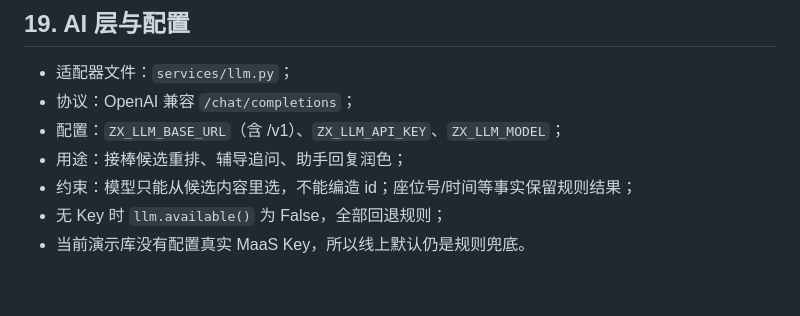
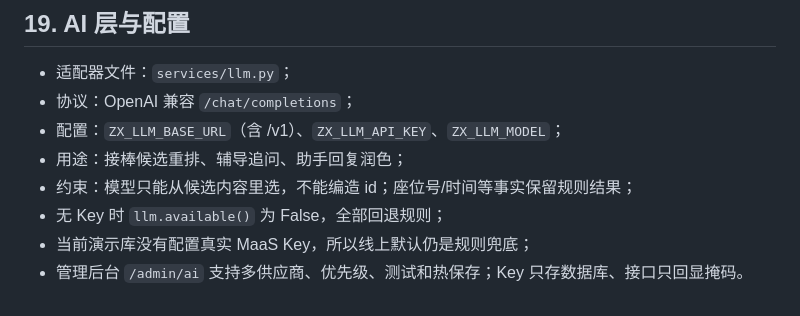
Before and after one commit to Noob-stupid/xide-campus-learning, a Markdown page: docs/交接文档.md, the part around the change. GitHub-like rendering.

```diff
--- a/docs/交接文档.md
+++ b/docs/交接文档.md
@@ -519,4 +519,5 @@ SQLite（本地）/ RDS MySQL（云上）
 - 用途：接棒候选重排、辅导追问、助手回复润色；
 - 约束：模型只能从候选内容里选，不能编造 id；座位号/时间等事实保留规则结果；
 - 无 Key 时 `llm.available()` 为 False，全部回退规则；
-- 当前演示库没有配置真实 MaaS Key，所以线上默认仍是规则兜底。
+- 当前演示库没有配置真实 MaaS Key，所以线上默认仍是规则兜底；
+- 管理后台 `/admin/ai` 支持多供应商、优先级、测试和热保存；Key 只存数据库、接口只回显掩码。
```
Also changed, not shown: README.md (+2 -0 lines), docs/项目详细介绍.md (+1 -0 lines), docs/screenshots/10-ai-settings.png (added), 6 other files.
